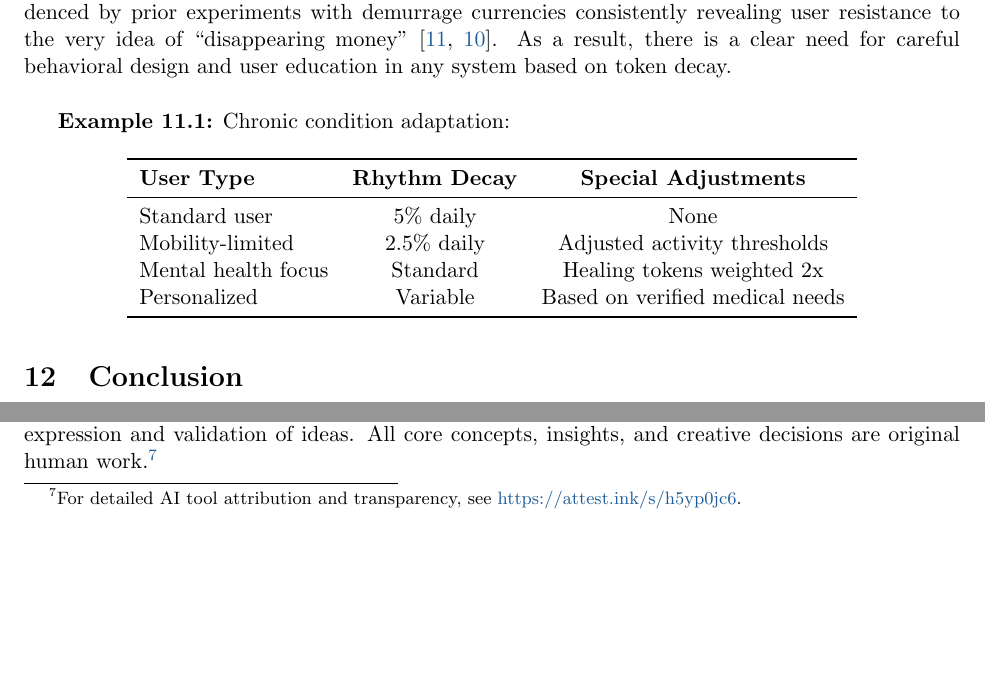
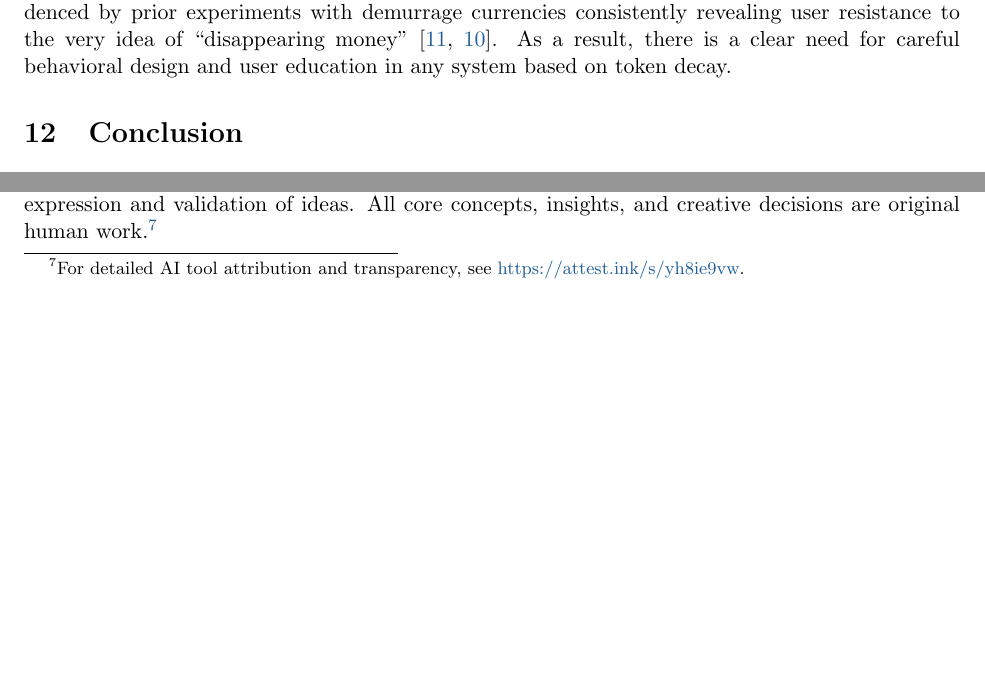
Before and after one commit to 97115104/autophage-litepaper, a LaTeX paper (paper/LaTeX/main.tex, which reads paper/LaTeX/ai-attestation.tex): two parts of pages 20 and 34 of 35, joined at a grey line, cut so that both start at the same text, the shorter picture padded with empty space. Compiled offline with pdfLaTeX.

Commit message:
fixed an errant example 11.1 that shouldn't have been there

```diff
--- a/paper/LaTeX/ai-attestation.tex
+++ b/paper/LaTeX/ai-attestation.tex
@@ -5,4 +5,4 @@
 \fbox{\small\texttt{ASSISTED}}
 \end{center}
 
-This paper was assisted by Claude 4 Opus and ChatGPT 4.1-5. These tools served a role similar to LaTeX for typesetting or computational systems for verification, enabling more rigorous expression and validation of ideas. All core concepts, insights, and creative decisions are original human work.\footnote{For detailed AI tool attribution and transparency, see \href{https://attest.ink/s/h5yp0jc6}{https://attest.ink/s/h5yp0jc6}.}
+This paper was assisted by Claude Opus 4.1 and ChatGPT 4.1-5. These tools served a role similar to LaTeX for typesetting or computational systems for verification, enabling more rigorous expression and validation of ideas. All core concepts, insights, and creative decisions are original human work.\footnote{For detailed AI tool attribution and transparency, see \href{https://attest.ink/s/yh8ie9vw}{https://attest.ink/s/yh8ie9vw}.}
--- a/paper/LaTeX/main.tex
+++ b/paper/LaTeX/main.tex
@@ -1167,24 +1167,6 @@ Additionally, cross-chain fragmentation introduces complexity, as each blockchai
 
 Beyond technical and legal constraints, behavioral inertia is perhaps the most stubborn evidenced by prior experiments with demurrage currencies consistently revealing user resistance to the very idea of ``disappearing money'' \cite{gesell1958natural,freicoin2013project}. As a result, there is a clear need for careful behavioral design and user education in any system based on token decay.
 
-~
-
-\textbf{Example 11.1:} Chronic condition adaptation:
-
-\begin{table}[H]
-\centering
-\begin{tabular}{lcc}
-\toprule
-\textbf{User Type} & \textbf{Rhythm Decay} & \textbf{Special Adjustments} \\
-\midrule
-Standard user & 5\% daily & None \\
-Mobility-limited & 2.5\% daily & Adjusted activity thresholds \\
-Mental health focus & Standard & Healing tokens weighted 2x \\
-Personalized & Variable & Based on verified medical needs \\
-\bottomrule
-\end{tabular}
-\end{table}
-
 % Section 12: Conclusion
 \section{Conclusion}
 
```
Also changed, not shown: docs/paper/litepaper.pdf, paper/Autophage_Protocol__Litepaper.pdf.
